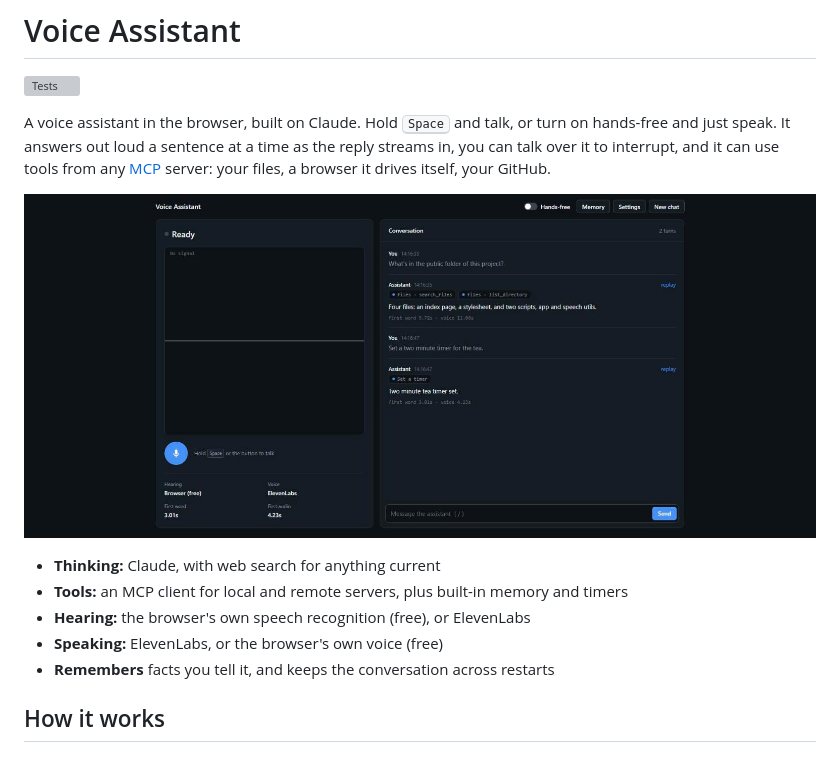
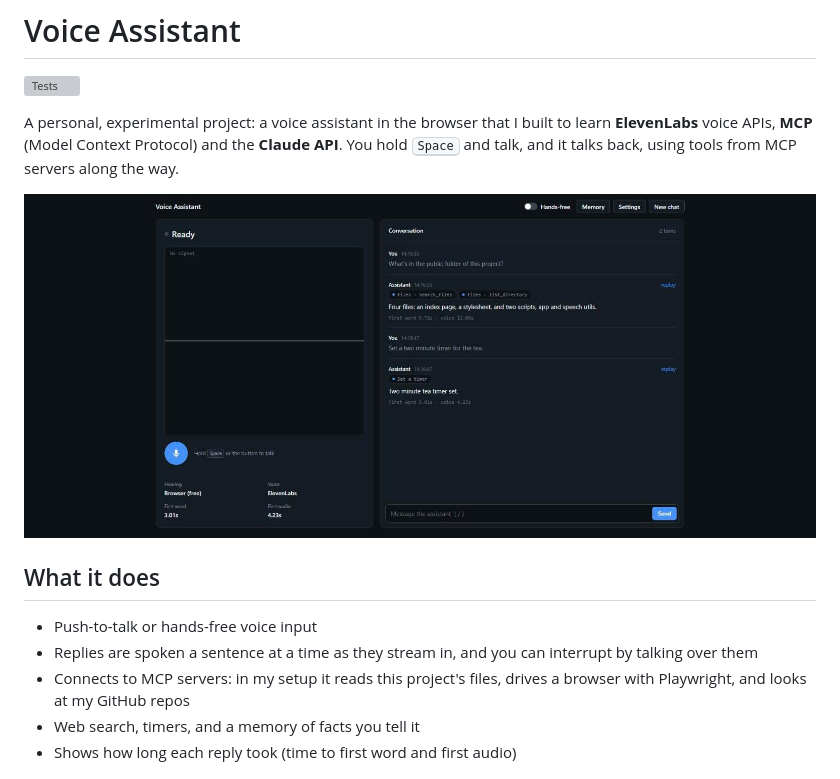
Before and after one commit to oliver-mills/voice-assistant, a Markdown page: README.md, the part around one of its changes. Drawn GitHub-style; grey boxes are pictures that could not be loaded.

```diff
--- a/README.md
+++ b/README.md
@@ -2,9 +2,8 @@
 
 [![Tests](https://github.com/oliver-mills/voice-assistant/actions/workflows/test.yml/badge.svg)](https://github.com/oliver-mills/voice-assistant/actions/workflows/test.yml)
 
-A voice assistant in the browser, built on Claude. Hold <kbd>Space</kbd> and
-talk, or turn on hands-free and just speak. It answers out loud a sentence at a
-time as the reply streams in, you can talk over it to interrupt, and it can use
-tools from any [MCP](https://modelcontextprotocol.io) server: your files, a
-browser it drives itself, your GitHub.
+A personal, experimental project: a voice assistant in the browser that I built
+to learn **ElevenLabs** voice APIs, **MCP** (Model Context Protocol) and the
+**Claude API**. You hold <kbd>Space</kbd> and talk, and it talks back, using
+tools from MCP servers along the way.
 
@@ -12,9 +11,11 @@ browser it drives itself, your GitHub.
 
-- **Thinking:** Claude, with web search for anything current
-- **Tools:** an MCP client for local and remote servers, plus built-in memory and timers
-- **Hearing:** the browser's own speech recognition (free), or ElevenLabs
-- **Speaking:** ElevenLabs, or the browser's own voice (free)
-- **Remembers** facts you tell it, and keeps the conversation across restarts
+## What it does
 
-## How it works
+- Push-to-talk or hands-free voice input
+- Replies are spoken a sentence at a time as they stream in, and you can
+  interrupt by talking over them
+- Connects to MCP servers: in my setup it reads this project's files, drives a
+  browser with Playwright, and looks at my GitHub repos
+- Web search, timers, and a memory of facts you tell it
+- Shows how long each reply took (time to first word and first audio)
 
```
Also changed, not shown: other parts of README.md (+48 -139 lines).
